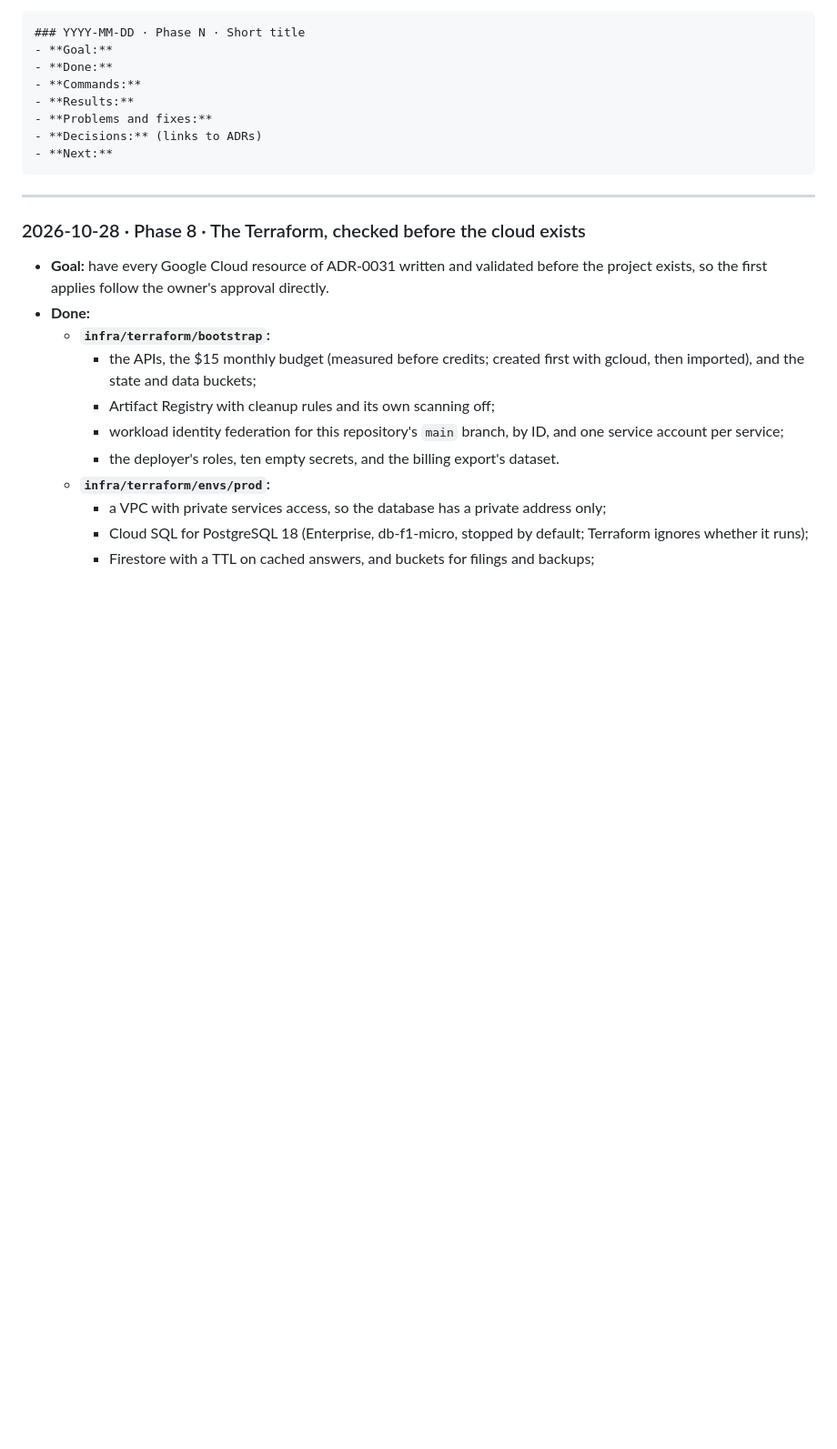
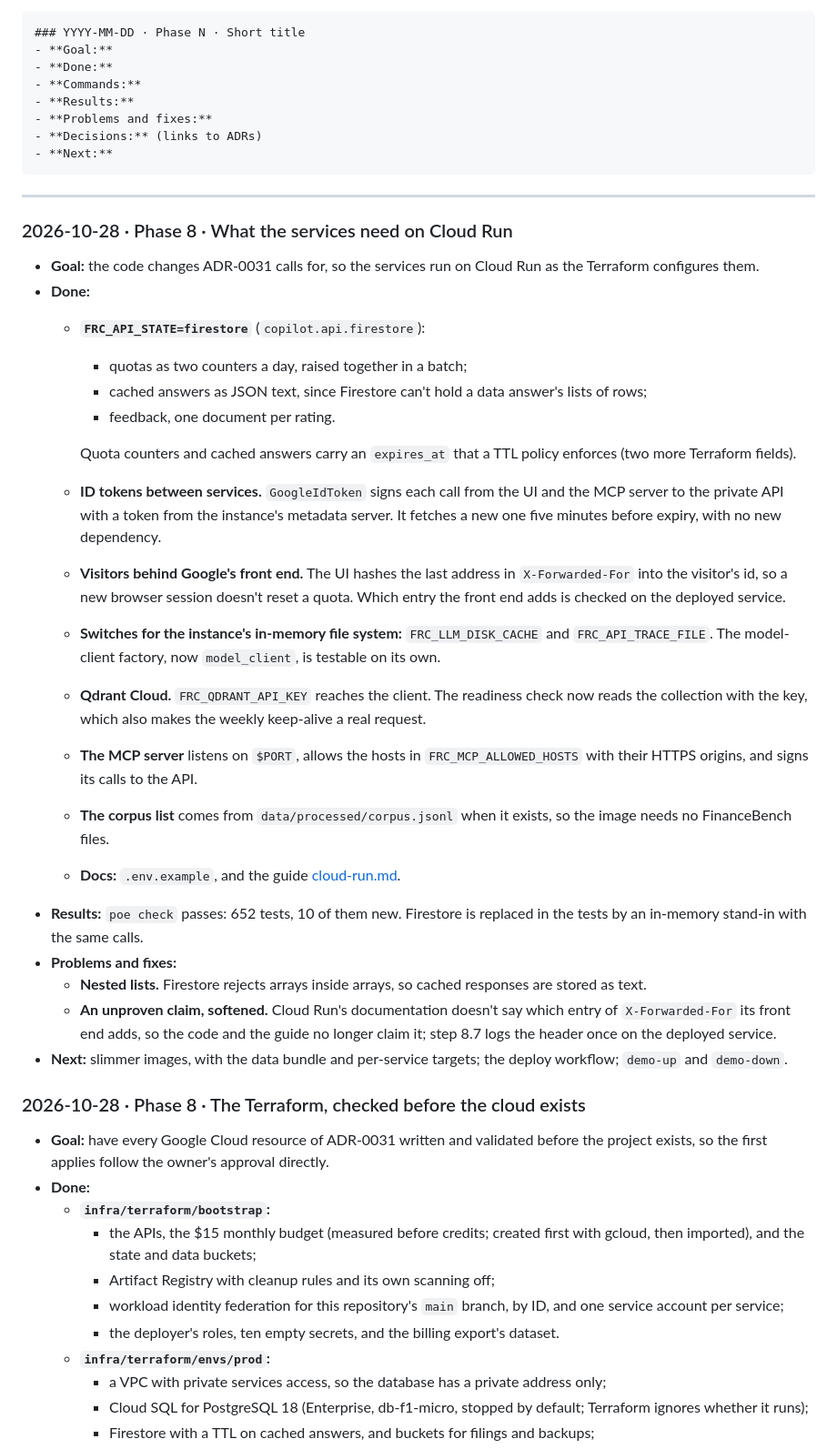
Before and after one commit to VinayakMokashi/filings-research-copilot, a Markdown page: docs/BUILD_LOG.md, the part around the change. Shown at 91% size. Drawn GitHub-style; blank space fills up the shorter version.

Commit message:
docs: log what the services need on Cloud Run

````diff
--- a/docs/BUILD_LOG.md
+++ b/docs/BUILD_LOG.md
@@ -14,6 +14,29 @@ A dated journal of every working session, newest first. Each entry uses this tem
 ```
 
 ---
+
+### 2026-10-28 · Phase 8 · What the services need on Cloud Run
+
+- **Goal:** the code changes ADR-0031 calls for, so the services run on Cloud Run as the Terraform configures them.
+- **Done:**
+  - **`FRC_API_STATE=firestore`** (`copilot.api.firestore`):
+    - quotas as two counters a day, raised together in a batch;
+    - cached answers as JSON text, since Firestore can't hold a data answer's lists of rows;
+    - feedback, one document per rating.
+
+    Quota counters and cached answers carry an `expires_at` that a TTL policy enforces (two more Terraform fields).
+  - **ID tokens between services.** `GoogleIdToken` signs each call from the UI and the MCP server to the private API with a token from the instance's metadata server. It fetches a new one five minutes before expiry, with no new dependency.
+  - **Visitors behind Google's front end.** The UI hashes the last address in `X-Forwarded-For` into the visitor's id, so a new browser session doesn't reset a quota. Which entry the front end adds is checked on the deployed service.
+  - **Switches for the instance's in-memory file system:** `FRC_LLM_DISK_CACHE` and `FRC_API_TRACE_FILE`. The model-client factory, now `model_client`, is testable on its own.
+  - **Qdrant Cloud.** `FRC_QDRANT_API_KEY` reaches the client. The readiness check now reads the collection with the key, which also makes the weekly keep-alive a real request.
+  - **The MCP server** listens on `$PORT`, allows the hosts in `FRC_MCP_ALLOWED_HOSTS` with their HTTPS origins, and signs its calls to the API.
+  - **The corpus list** comes from `data/processed/corpus.jsonl` when it exists, so the image needs no FinanceBench files.
+  - **Docs:** `.env.example`, and the guide [cloud-run.md](concepts/cloud-run.md).
+- **Results:** `poe check` passes: 652 tests, 10 of them new. Firestore is replaced in the tests by an in-memory stand-in with the same calls.
+- **Problems and fixes:**
+  - **Nested lists.** Firestore rejects arrays inside arrays, so cached responses are stored as text.
+  - **An unproven claim, softened.** Cloud Run's documentation doesn't say which entry of `X-Forwarded-For` its front end adds, so the code and the guide no longer claim it; step 8.7 logs the header once on the deployed service.
+- **Next:** slimmer images, with the data bundle and per-service targets; the deploy workflow; `demo-up` and `demo-down`.
 
 ### 2026-10-28 · Phase 8 · The Terraform, checked before the cloud exists
 
````
